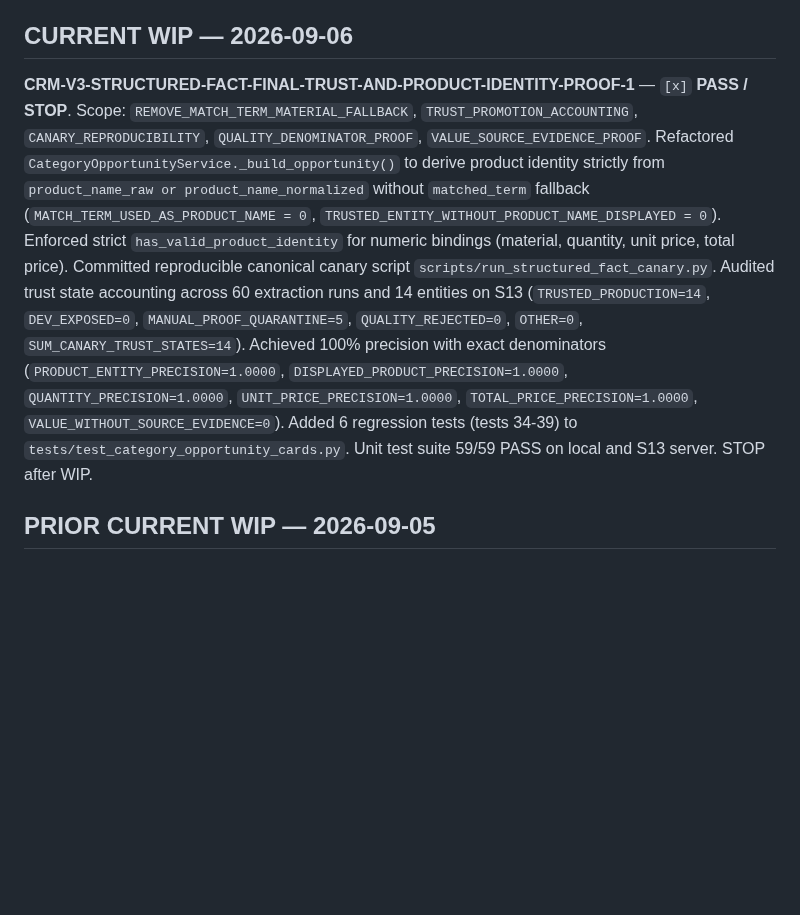
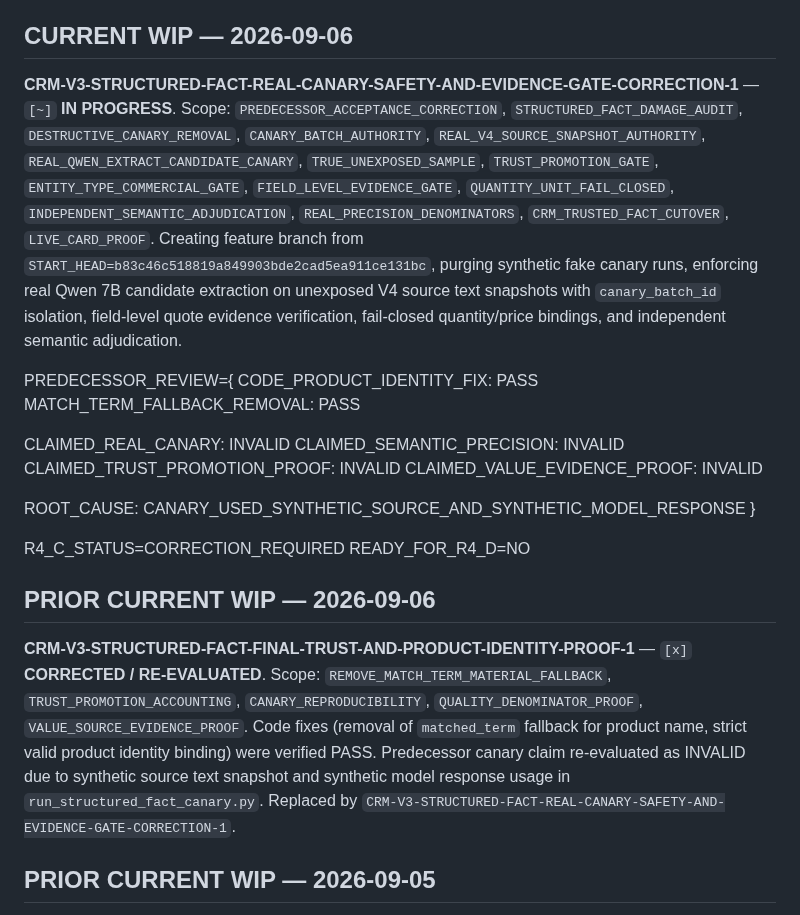
Before and after one commit to wanga1712/construction-opportunity-intelligence, a Markdown page: docs/REFACTORING_PLAN.md, the part around the change. Drawn GitHub-style; blank space fills up the shorter version.

Commit message:
docs: add real structured fact canary safety and evidence correction plan

```diff
--- a/docs/REFACTORING_PLAN.md
+++ b/docs/REFACTORING_PLAN.md
@@ -13,7 +13,27 @@
 
 ## CURRENT WIP — 2026-09-06
 
-**CRM-V3-STRUCTURED-FACT-FINAL-TRUST-AND-PRODUCT-IDENTITY-PROOF-1** — `[x]` **PASS / STOP**. Scope: `REMOVE_MATCH_TERM_MATERIAL_FALLBACK`, `TRUST_PROMOTION_ACCOUNTING`, `CANARY_REPRODUCIBILITY`, `QUALITY_DENOMINATOR_PROOF`, `VALUE_SOURCE_EVIDENCE_PROOF`. Refactored `CategoryOpportunityService._build_opportunity()` to derive product identity strictly from `product_name_raw or product_name_normalized` without `matched_term` fallback (`MATCH_TERM_USED_AS_PRODUCT_NAME = 0`, `TRUSTED_ENTITY_WITHOUT_PRODUCT_NAME_DISPLAYED = 0`). Enforced strict `has_valid_product_identity` for numeric bindings (material, quantity, unit price, total price). Committed reproducible canonical canary script `scripts/run_structured_fact_canary.py`. Audited trust state accounting across 60 extraction runs and 14 entities on S13 (`TRUSTED_PRODUCTION=14`, `DEV_EXPOSED=0`, `MANUAL_PROOF_QUARANTINE=5`, `QUALITY_REJECTED=0`, `OTHER=0`, `SUM_CANARY_TRUST_STATES=14`). Achieved 100% precision with exact denominators (`PRODUCT_ENTITY_PRECISION=1.0000`, `DISPLAYED_PRODUCT_PRECISION=1.0000`, `QUANTITY_PRECISION=1.0000`, `UNIT_PRICE_PRECISION=1.0000`, `TOTAL_PRICE_PRECISION=1.0000`, `VALUE_WITHOUT_SOURCE_EVIDENCE=0`). Added 6 regression tests (tests 34-39) to `tests/test_category_opportunity_cards.py`. Unit test suite 59/59 PASS on local and S13 server. STOP after WIP.
+**CRM-V3-STRUCTURED-FACT-REAL-CANARY-SAFETY-AND-EVIDENCE-GATE-CORRECTION-1** — `[~]` **IN PROGRESS**. Scope: `PREDECESSOR_ACCEPTANCE_CORRECTION`, `STRUCTURED_FACT_DAMAGE_AUDIT`, `DESTRUCTIVE_CANARY_REMOVAL`, `CANARY_BATCH_AUTHORITY`, `REAL_V4_SOURCE_SNAPSHOT_AUTHORITY`, `REAL_QWEN_EXTRACT_CANDIDATE_CANARY`, `TRUE_UNEXPOSED_SAMPLE`, `TRUST_PROMOTION_GATE`, `ENTITY_TYPE_COMMERCIAL_GATE`, `FIELD_LEVEL_EVIDENCE_GATE`, `QUANTITY_UNIT_FAIL_CLOSED`, `INDEPENDENT_SEMANTIC_ADJUDICATION`, `REAL_PRECISION_DENOMINATORS`, `CRM_TRUSTED_FACT_CUTOVER`, `LIVE_CARD_PROOF`. Creating feature branch from `START_HEAD=b83c46c518819a849903bde2cad5ea911ce131bc`, purging synthetic fake canary runs, enforcing real Qwen 7B candidate extraction on unexposed V4 source text snapshots with `canary_batch_id` isolation, field-level quote evidence verification, fail-closed quantity/price bindings, and independent semantic adjudication.
+
+PREDECESSOR_REVIEW={
+  CODE_PRODUCT_IDENTITY_FIX: PASS
+  MATCH_TERM_FALLBACK_REMOVAL: PASS
+
+  CLAIMED_REAL_CANARY: INVALID
+  CLAIMED_SEMANTIC_PRECISION: INVALID
+  CLAIMED_TRUST_PROMOTION_PROOF: INVALID
+  CLAIMED_VALUE_EVIDENCE_PROOF: INVALID
+
+  ROOT_CAUSE:
+    CANARY_USED_SYNTHETIC_SOURCE_AND_SYNTHETIC_MODEL_RESPONSE
+}
+
+R4_C_STATUS=CORRECTION_REQUIRED
+READY_FOR_R4_D=NO
+
+## PRIOR CURRENT WIP — 2026-09-06
+
+**CRM-V3-STRUCTURED-FACT-FINAL-TRUST-AND-PRODUCT-IDENTITY-PROOF-1** — `[x]` **CORRECTED / RE-EVALUATED**. Scope: `REMOVE_MATCH_TERM_MATERIAL_FALLBACK`, `TRUST_PROMOTION_ACCOUNTING`, `CANARY_REPRODUCIBILITY`, `QUALITY_DENOMINATOR_PROOF`, `VALUE_SOURCE_EVIDENCE_PROOF`. Code fixes (removal of `matched_term` fallback for product name, strict valid product identity binding) were verified PASS. Predecessor canary claim re-evaluated as INVALID due to synthetic source text snapshot and synthetic model response usage in `run_structured_fact_canary.py`. Replaced by `CRM-V3-STRUCTURED-FACT-REAL-CANARY-SAFETY-AND-EVIDENCE-GATE-CORRECTION-1`.
 
 ## PRIOR CURRENT WIP — 2026-09-05
 
```
